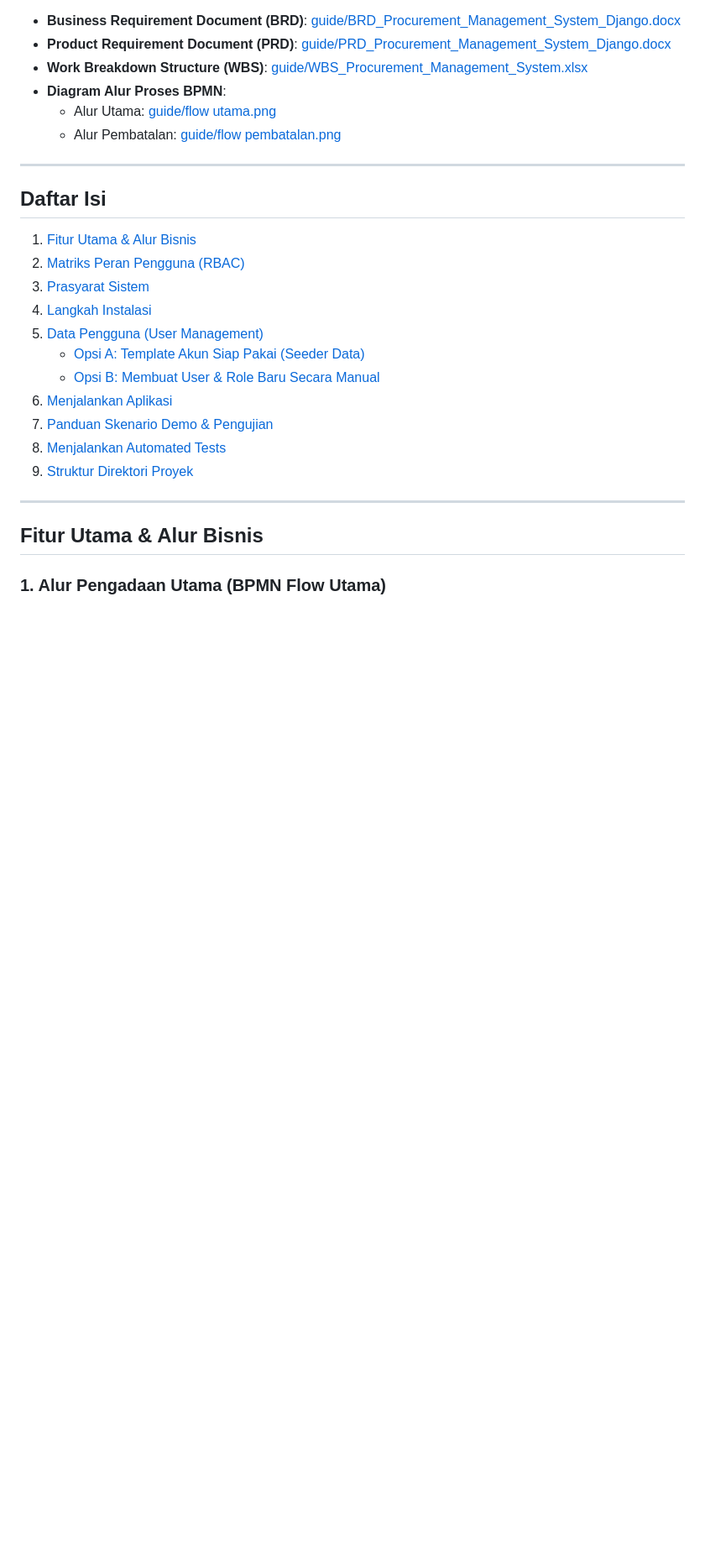
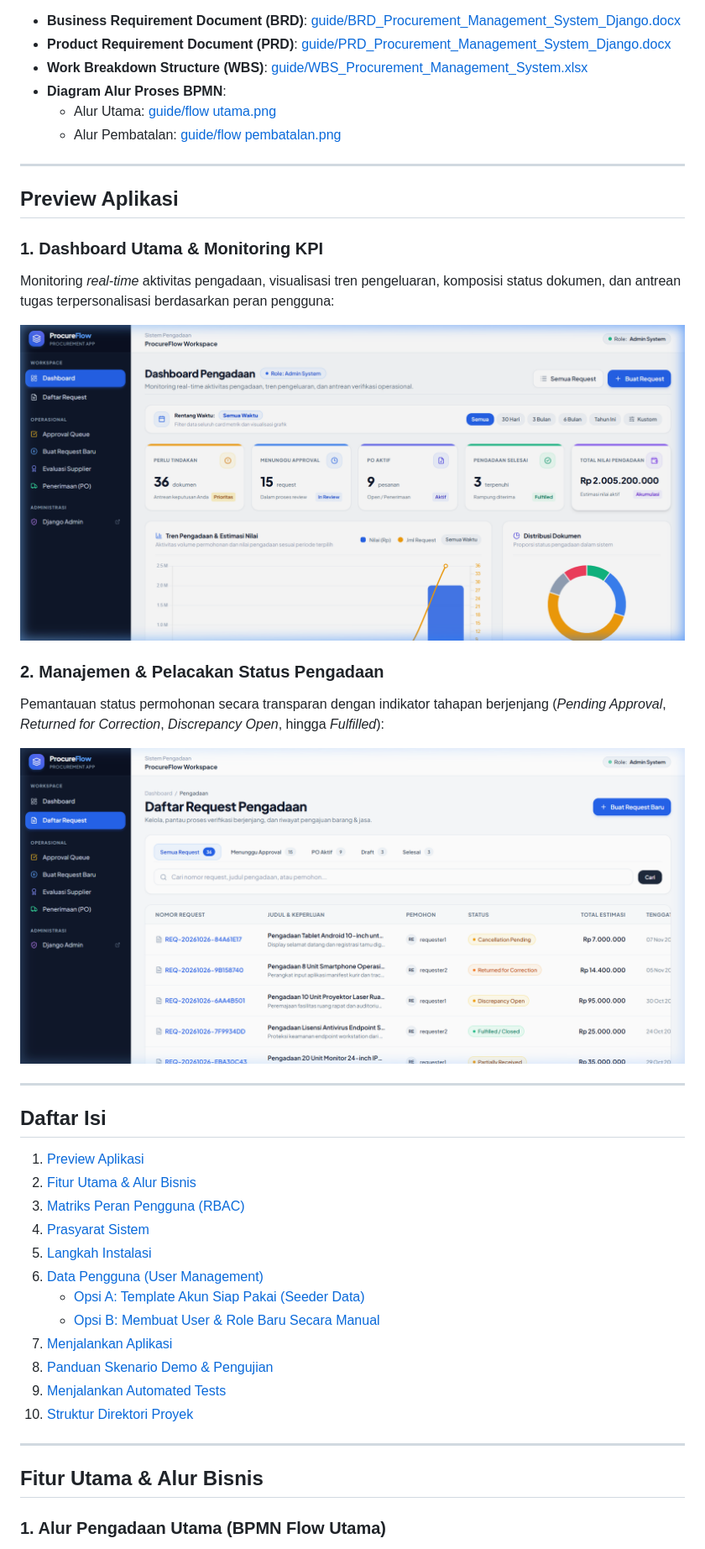
Before and after one commit to Rizkuy01/procureflow, a Markdown page: README.md, the part around the change printed below. Shown: that part at 84% size. GitHub-like rendering; pictures changed too: guide/screenshots/dashboard_preview.png (added), guide/screenshots/request_list_preview.png (added); blank space fills up the shorter version.

Commit message:
docs: add application previews and interface screenshots to README

```diff
--- a/README.md
+++ b/README.md
@@ -12,18 +12,33 @@ Sistem ini dirancang dan diimplementasikan secara ketat mengacu pada:
 
 ---
 
+## Preview Aplikasi
+
+### 1. Dashboard Utama & Monitoring KPI
+Monitoring *real-time* aktivitas pengadaan, visualisasi tren pengeluaran, komposisi status dokumen, dan antrean tugas terpersonalisasi berdasarkan peran pengguna:
+
+![Dashboard ProcureFlow](guide/screenshots/dashboard_preview.png)
+
+### 2. Manajemen & Pelacakan Status Pengadaan
+Pemantauan status permohonan secara transparan dengan indikator tahapan berjenjang (*Pending Approval*, *Returned for Correction*, *Discrepancy Open*, hingga *Fulfilled*):
+
+![Daftar Pengadaan ProcureFlow](guide/screenshots/request_list_preview.png)
+
+---
+
 ## Daftar Isi
-1. [Fitur Utama & Alur Bisnis](#fitur-utama--alur-bisnis)
-2. [Matriks Peran Pengguna (RBAC)](#matriks-peran-pengguna-rbac)
-3. [Prasyarat Sistem](#prasyarat-sistem)
-4. [Langkah Instalasi](#langkah-instalasi)
-5. [Data Pengguna (User Management)](#data-pengguna-user-management)
+1. [Preview Aplikasi](#preview-aplikasi)
+2. [Fitur Utama & Alur Bisnis](#fitur-utama--alur-bisnis)
+3. [Matriks Peran Pengguna (RBAC)](#matriks-peran-pengguna-rbac)
+4. [Prasyarat Sistem](#prasyarat-sistem)
+5. [Langkah Instalasi](#langkah-instalasi)
+6. [Data Pengguna (User Management)](#data-pengguna-user-management)
    - [Opsi A: Template Akun Siap Pakai (Seeder Data)](#opsi-a-template-akun-siap-pakai-seeder-data-rekomendasi)
    - [Opsi B: Membuat User & Role Baru Secara Manual](#opsi-b-membuat-user--role-baru-secara-manual)
-6. [Menjalankan Aplikasi](#menjalankan-aplikasi)
-7. [Panduan Skenario Demo & Pengujian](#panduan-skenario-demo--pengujian)
-8. [Menjalankan Automated Tests](#menjalankan-automated-tests)
-9. [Struktur Direktori Proyek](#struktur-direktori-proyek)
+7. [Menjalankan Aplikasi](#menjalankan-aplikasi)
+8. [Panduan Skenario Demo & Pengujian](#panduan-skenario-demo--pengujian)
+9. [Menjalankan Automated Tests](#menjalankan-automated-tests)
+10. [Struktur Direktori Proyek](#struktur-direktori-proyek)
 
 ---
 
```
Also changed, not shown: other parts of README.md (+3 -0 lines).
